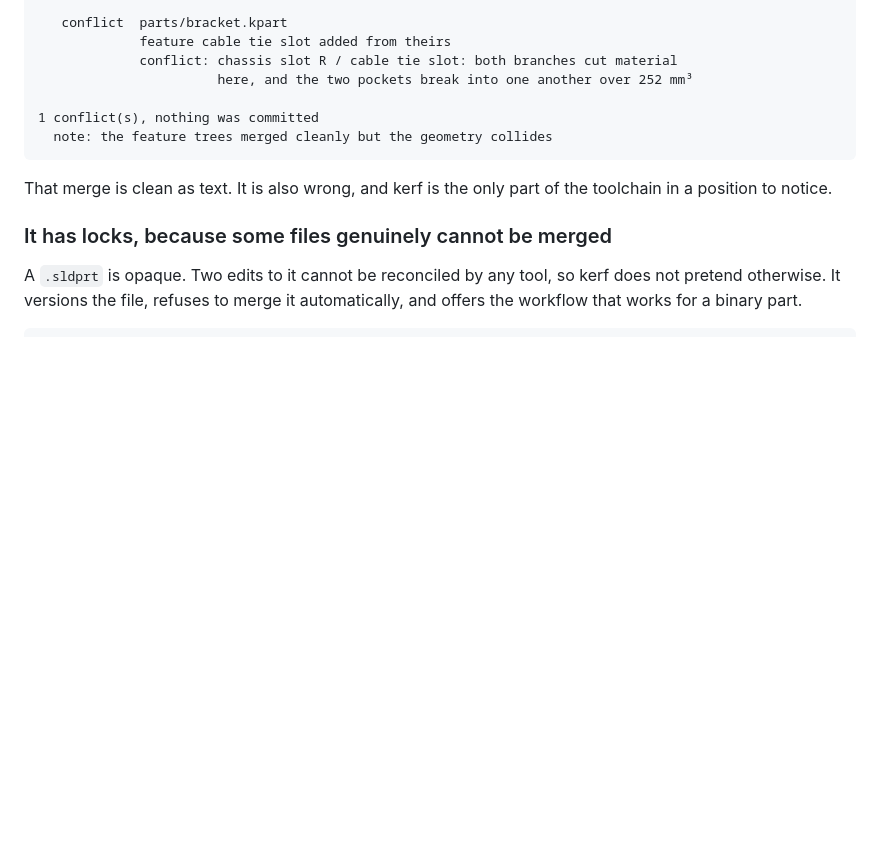
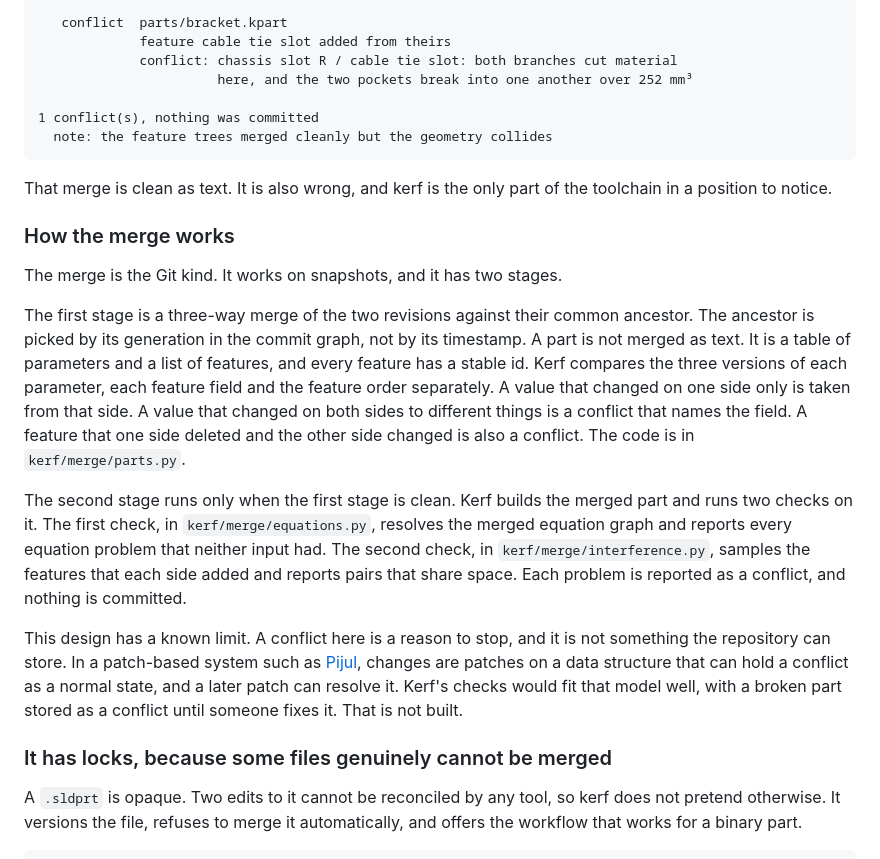
Before and after one commit to pragyaangaur/Kerf, a Markdown page: README.md, the part around the change. Drawn GitHub-style; blank space fills up the shorter version.

Commit message:
docs: explain how the merge works and its limit
The README showed what the merge refuses but not the algorithm behind it. It now describes the snapshot three-way merge, the two checks that run on the merged part, and how a patch-based model like Pijul's would store conflicts.

```diff
--- a/README.md
+++ b/README.md
@@ -169,6 +169,16 @@ merging cable-tie into main
 
 That merge is clean as text. It is also wrong, and kerf is the only part of the toolchain in a position to notice.
 
+### How the merge works
+
+The merge is the Git kind. It works on snapshots, and it has two stages.
+
+The first stage is a three-way merge of the two revisions against their common ancestor. The ancestor is picked by its generation in the commit graph, not by its timestamp. A part is not merged as text. It is a table of parameters and a list of features, and every feature has a stable id. Kerf compares the three versions of each parameter, each feature field and the feature order separately. A value that changed on one side only is taken from that side. A value that changed on both sides to different things is a conflict that names the field. A feature that one side deleted and the other side changed is also a conflict. The code is in `kerf/merge/parts.py`.
+
+The second stage runs only when the first stage is clean. Kerf builds the merged part and runs two checks on it. The first check, in `kerf/merge/equations.py`, resolves the merged equation graph and reports every equation problem that neither input had. The second check, in `kerf/merge/interference.py`, samples the features that each side added and reports pairs that share space. Each problem is reported as a conflict, and nothing is committed.
+
+This design has a known limit. A conflict here is a reason to stop, and it is not something the repository can store. In a patch-based system such as [Pijul](https://pijul.org), changes are patches on a data structure that can hold a conflict as a normal state, and a later patch can resolve it. Kerf's checks would fit that model well, with a broken part stored as a conflict until someone fixes it. That is not built.
+
 ### It has locks, because some files genuinely cannot be merged
 
 A `.sldprt` is opaque. Two edits to it cannot be reconciled by any tool, so kerf does not pretend otherwise. It versions the file, refuses to merge it automatically, and offers the workflow that works for a binary part.
```
